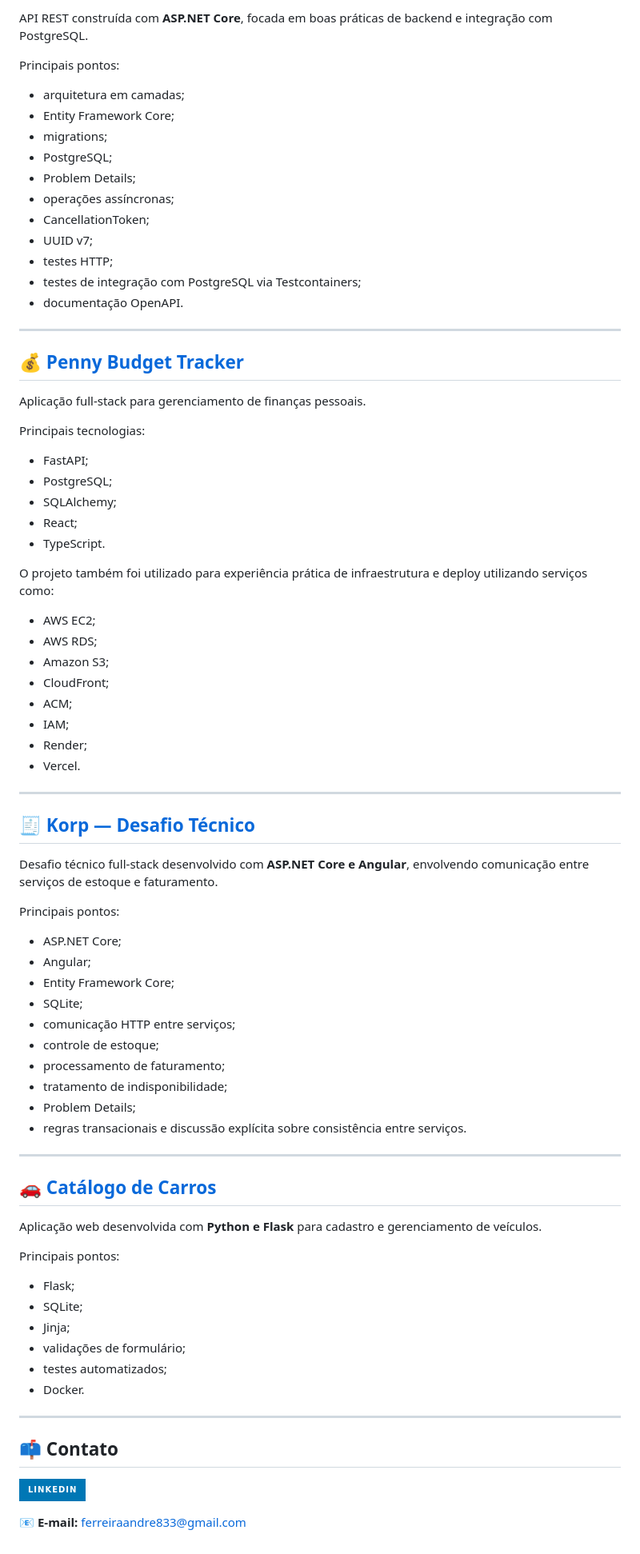
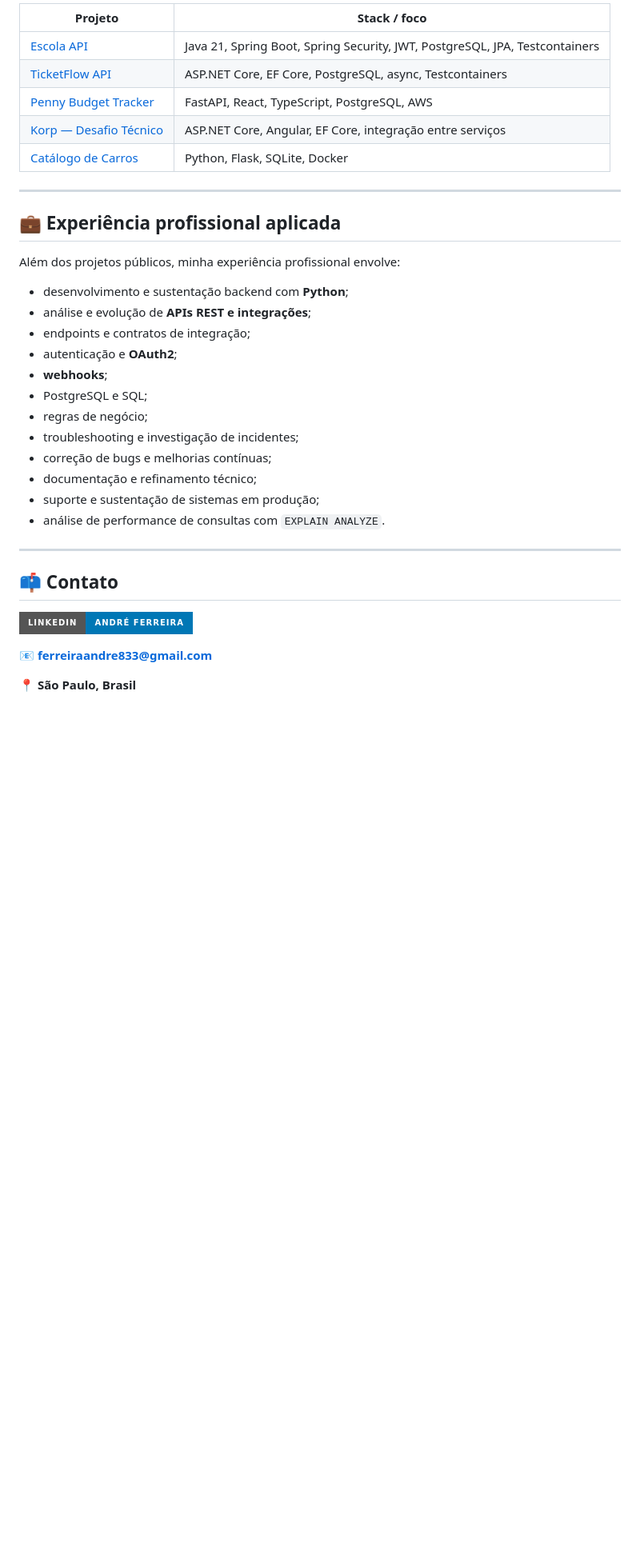
Before and after one commit to AndreLopes30/AndreLopes30, a Markdown page: README.md, the part around one of its changes. Shown at 80% size. Drawn GitHub-style; badges without logos; blank space fills up the shorter version.

```diff
--- a/README.md
+++ b/README.md
@@ -113,83 +164,37 @@ Principais pontos:
 
-API REST construída com **ASP.NET Core**, focada em boas práticas de backend e integração com PostgreSQL.
-
-Principais pontos:
-
-- arquitetura em camadas;
-- Entity Framework Core;
-- migrations;
-- PostgreSQL;
-- Problem Details;
-- operações assíncronas;
-- CancellationToken;
-- UUID v7;
-- testes HTTP;
-- testes de integração com PostgreSQL via Testcontainers;
-- documentação OpenAPI.
+| Projeto                                                                            | Stack / foco                                                                |
+| ---------------------------------------------------------------------------------- | --------------------------------------------------------------------------- |
+| [Escola API](https://github.com/AndreLopes30/escola-java-api)                      | Java 21, Spring Boot, Spring Security, JWT, PostgreSQL, JPA, Testcontainers |
+| [TicketFlow API](https://github.com/AndreLopes30/ticketflow-api)                   | ASP.NET Core, EF Core, PostgreSQL, async, Testcontainers                    |
+| [Penny Budget Tracker](https://github.com/AndreLopes30/penny-budget-tracker)       | FastAPI, React, TypeScript, PostgreSQL, AWS                                 |
+| [Korp — Desafio Técnico](https://github.com/AndreLopes30/Korp_Teste_AndreFerreira) | ASP.NET Core, Angular, EF Core, integração entre serviços                   |
+| [Catálogo de Carros](https://github.com/AndreLopes30/catalogo-de-carros)           | Python, Flask, SQLite, Docker                                               |
 
 ---
 
-## 💰 [Penny Budget Tracker](https://github.com/AndreLopes30/penny-budget-tracker)
+## 💼 Experiência profissional aplicada
 
-Aplicação full-stack para gerenciamento de finanças pessoais.
+Além dos projetos públicos, minha experiência profissional envolve:
 
-Principais tecnologias:
-
-- FastAPI;
-- PostgreSQL;
-- SQLAlchemy;
-- React;
-- TypeScript.
-
-O projeto também foi utilizado para experiência prática de infraestrutura e deploy utilizando serviços como:
-
-- AWS EC2;
-- AWS RDS;
-- Amazon S3;
-- CloudFront;
-- ACM;
-- IAM;
-- Render;
-- Vercel.
-
----
-
-## 🧾 [Korp — Desafio Técnico](https://github.com/AndreLopes30/Korp_Teste_AndreFerreira)
-
-Desafio técnico full-stack desenvolvido com **ASP.NET Core e Angular**, envolvendo comunicação entre serviços de estoque e faturamento.
-
-Principais pontos:
-
-- ASP.NET Core;
-- Angular;
-- Entity Framework Core;
-- SQLite;
-- comunicação HTTP entre serviços;
-- controle de estoque;
-- processamento de faturamento;
-- tratamento de indisponibilidade;
-- Problem Details;
-- regras transacionais e discussão explícita sobre consistência entre serviços.
-
----
-
-## 🚗 [Catálogo de Carros](https://github.com/AndreLopes30/catalogo-de-carros)
-
-Aplicação web desenvolvida com **Python e Flask** para cadastro e gerenciamento de veículos.
-
-Principais pontos:
-
-- Flask;
-- SQLite;
-- Jinja;
-- validações de formulário;
-- testes automatizados;
-- Docker.
+* desenvolvimento e sustentação backend com **Python**;
+* análise e evolução de **APIs REST e integrações**;
+* endpoints e contratos de integração;
+* autenticação e **OAuth2**;
+* **webhooks**;
+* PostgreSQL e SQL;
+* regras de negócio;
+* troubleshooting e investigação de incidentes;
+* correção de bugs e melhorias contínuas;
+* documentação e refinamento técnico;
+* suporte e sustentação de sistemas em produção;
+* análise de performance de consultas com `EXPLAIN ANALYZE`.
 
 ---
 
 ## 📫 Contato
 
-[![LinkedIn](https://img.shields.io/badge/LinkedIn-0077B5?style=for-the-badge&logo=linkedin&logoColor=white)](https://www.linkedin.com/in/andre-ferreira30)
+[![LinkedIn](https://img.shields.io/badge/LinkedIn-André_Ferreira-0077B5?style=for-the-badge\&logo=linkedin\&logoColor=white)](https://www.linkedin.com/in/andre-ferreira30)
 
-📧 **E-mail:** ferreiraandre833@gmail.com
+📧 **[ferreiraandre833@gmail.com](mailto:ferreiraandre833@gmail.com)**
+
+📍 **São Paulo, Brasil**
```
Also changed, not shown: other parts of README.md (+125 -74 lines).
